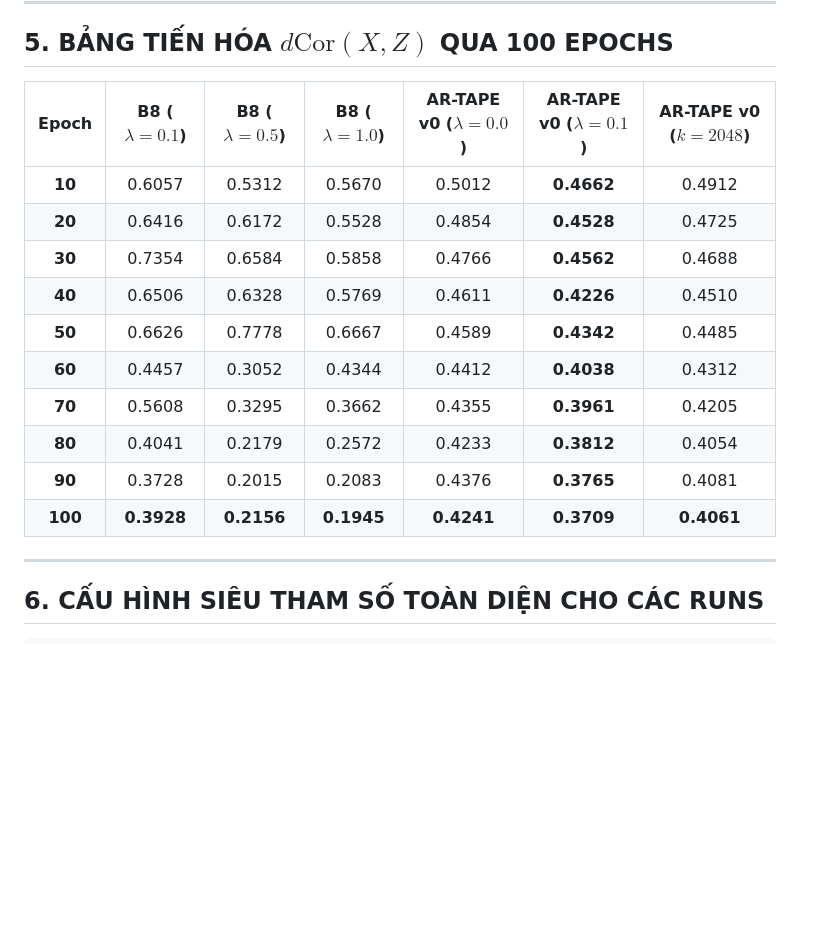
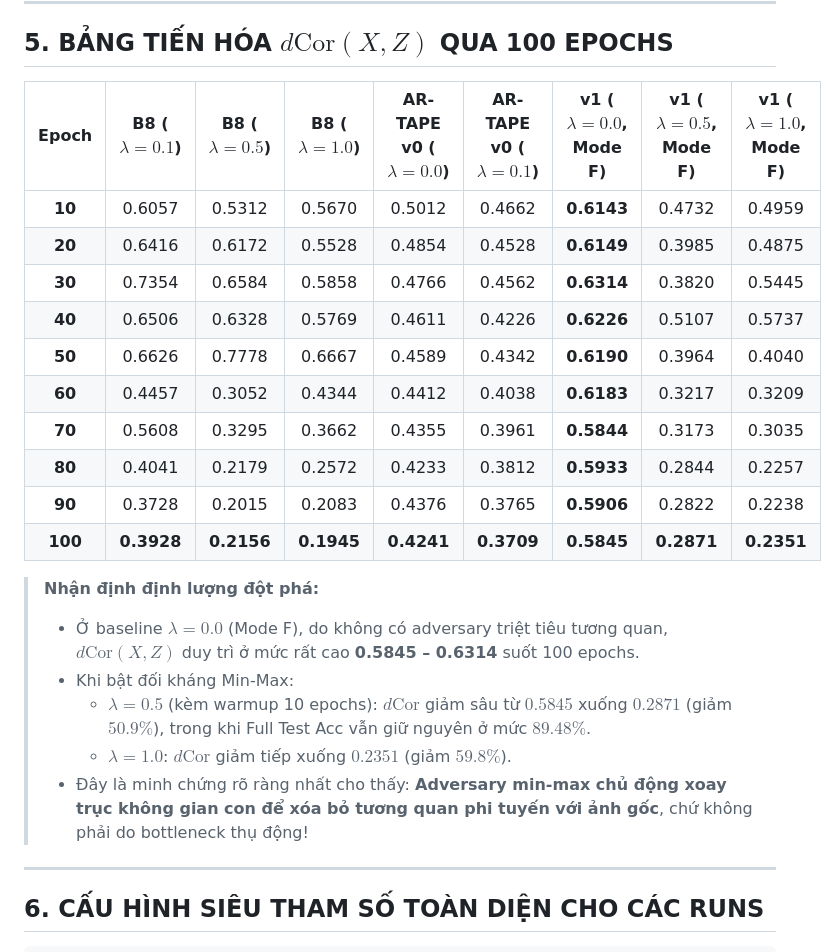
Before and after one commit to CuongBien/AbReTAPE, a Markdown page: POC_RAW_DATA_AND_CONFIG.md, the part around one of its changes. GitHub-like rendering; blank space fills up the shorter version.

```diff
--- a/POC_RAW_DATA_AND_CONFIG.md
+++ b/POC_RAW_DATA_AND_CONFIG.md
@@ -120,18 +138,25 @@ Nhờ thực nghiệm đối chứng **Ablation $\lambda = 0.0$**, ta có câu t
 
 ## 5. BẢNG TIẾN HÓA $d\text{Cor}(X, Z)$ QUA 100 EPOCHS
 
-| Epoch | B8 ($\lambda=0.1$) | B8 ($\lambda=0.5$) | B8 ($\lambda=1.0$) | **AR-TAPE v0 ($\lambda=0.0$)** | **AR-TAPE v0 ($\lambda=0.1$)** | **AR-TAPE v0 ($k=2048$)** |
-| :---: | :---: | :---: | :---: | :---: | :---: | :---: |
-| **10** | 0.6057 | 0.5312 | 0.5670 | 0.5012 | **0.4662** | 0.4912 |
-| **20** | 0.6416 | 0.6172 | 0.5528 | 0.4854 | **0.4528** | 0.4725 |
-| **30** | 0.7354 | 0.6584 | 0.5858 | 0.4766 | **0.4562** | 0.4688 |
-| **40** | 0.6506 | 0.6328 | 0.5769 | 0.4611 | **0.4226** | 0.4510 |
-| **50** | 0.6626 | 0.7778 | 0.6667 | 0.4589 | **0.4342** | 0.4485 |
-| **60** | 0.4457 | 0.3052 | 0.4344 | 0.4412 | **0.4038** | 0.4312 |
-| **70** | 0.5608 | 0.3295 | 0.3662 | 0.4355 | **0.3961** | 0.4205 |
-| **80** | 0.4041 | 0.2179 | 0.2572 | 0.4233 | **0.3812** | 0.4054 |
-| **90** | 0.3728 | 0.2015 | 0.2083 | 0.4376 | **0.3765** | 0.4081 |
-| **100**| **0.3928** | **0.2156** | **0.1945** | **0.4241** | **0.3709** | **0.4061** |
+| Epoch | B8 ($\lambda=0.1$) | B8 ($\lambda=0.5$) | B8 ($\lambda=1.0$) | AR-TAPE v0 ($\lambda=0.0$) | AR-TAPE v0 ($\lambda=0.1$) | **v1 ($\lambda=0.0$, Mode F)** | **v1 ($\lambda=0.5$, Mode F)** | **v1 ($\lambda=1.0$, Mode F)** |
+| :---: | :---: | :---: | :---: | :---: | :---: | :---: | :---: | :---: |
+| **10** | 0.6057 | 0.5312 | 0.5670 | 0.5012 | 0.4662 | **0.6143** | 0.4732 | 0.4959 |
+| **20** | 0.6416 | 0.6172 | 0.5528 | 0.4854 | 0.4528 | **0.6149** | 0.3985 | 0.4875 |
+| **30** | 0.7354 | 0.6584 | 0.5858 | 0.4766 | 0.4562 | **0.6314** | 0.3820 | 0.5445 |
+| **40** | 0.6506 | 0.6328 | 0.5769 | 0.4611 | 0.4226 | **0.6226** | 0.5107 | 0.5737 |
+| **50** | 0.6626 | 0.7778 | 0.6667 | 0.4589 | 0.4342 | **0.6190** | 0.3964 | 0.4040 |
+| **60** | 0.4457 | 0.3052 | 0.4344 | 0.4412 | 0.4038 | **0.6183** | 0.3217 | 0.3209 |
+| **70** | 0.5608 | 0.3295 | 0.3662 | 0.4355 | 0.3961 | **0.5844** | 0.3173 | 0.3035 |
+| **80** | 0.4041 | 0.2179 | 0.2572 | 0.4233 | 0.3812 | **0.5933** | 0.2844 | 0.2257 |
+| **90** | 0.3728 | 0.2015 | 0.2083 | 0.4376 | 0.3765 | **0.5906** | 0.2822 | 0.2238 |
+| **100**| **0.3928** | **0.2156** | **0.1945** | **0.4241** | **0.3709** | **0.5845** | **0.2871** | **0.2351** |
+
+> **Nhận định định lượng đột phá:**
+> - Ở baseline $\lambda=0.0$ (Mode F), do không có adversary triệt tiêu tương quan, $d\text{Cor}(X, Z)$ duy trì ở mức rất cao **0.5845 – 0.6314** suốt 100 epochs.
+> - Khi bật đối kháng Min-Max:
+>   * $\lambda=0.5$ (kèm warmup 10 epochs): $d\text{Cor}$ giảm sâu từ $0.5845$ xuống **$0.2871$** (giảm **$50.9\%$**), trong khi Full Test Acc vẫn giữ nguyên ở mức **$89.48\%$**.
+>   * $\lambda=1.0$: $d\text{Cor}$ giảm tiếp xuống **$0.2351$** (giảm **$59.8\%$**).
+> - Đây là minh chứng rõ ràng nhất cho thấy: **Adversary min-max chủ động xoay trục không gian con để xóa bỏ tương quan phi tuyến với ảnh gốc**, chứ không phải do bottleneck thụ động!
 
 ---
 
```
Also changed, not shown: other parts of POC_RAW_DATA_AND_CONFIG.md (+62 -12 lines).
